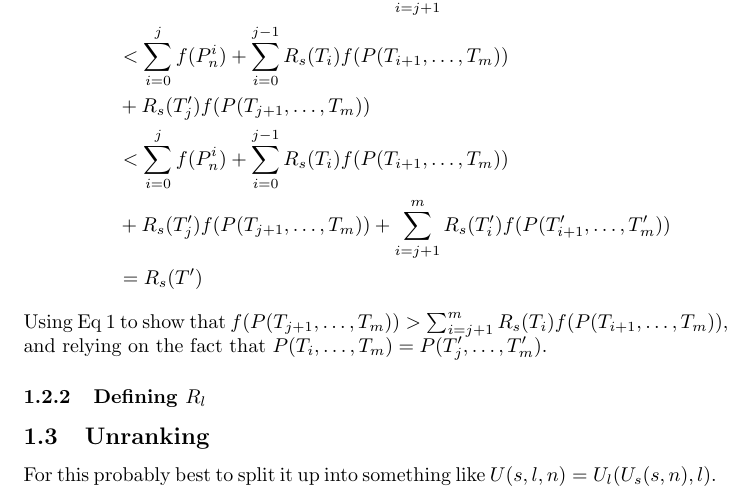
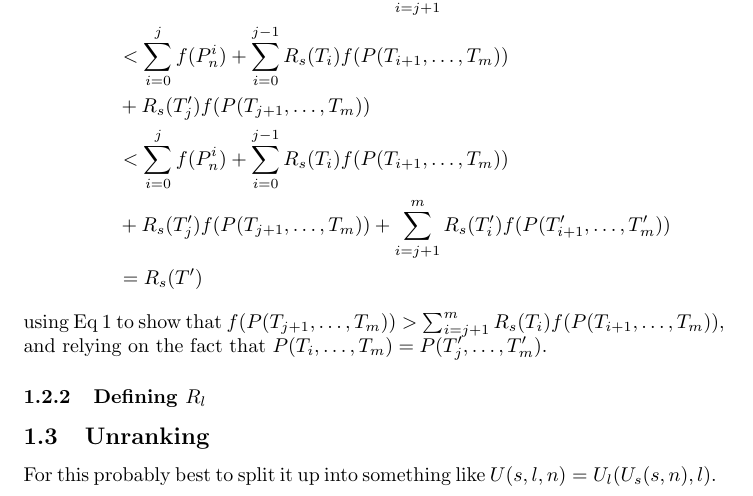
Before and after one commit to jeromekelleher/tree-counting-paper, a LaTeX paper (topology-method/topologies.tex): part of page 4 of 4, cut so that both start at the same text. Compiled offline with pdfLaTeX.

Commit message:
tiny fix

```diff
--- a/topology-method/topologies.tex
+++ b/topology-method/topologies.tex
@@ -224,7 +224,7 @@ that
     &+ R_s(T'_j)f(P(T_{j+1}, \ldots, T_m)) + \sum_{i=j+1}^m R_s(T'_i)f(P(T'_{i+1}, \ldots, T'_m))\\
     &= R_s(T')
 \end{align*}
-Using Eq 1 to show that
+using Eq 1 to show that
 $f(P(T_{j+1}, \ldots, T_m)) > \sum_{i=j+1}^m R_s(T_i)f(P(T_{i+1}, \ldots, T_m))$, and
 relying on the fact that $P(T_i, \ldots, T_m) = P(T'_j, \ldots, T'_m)$.
 
```
